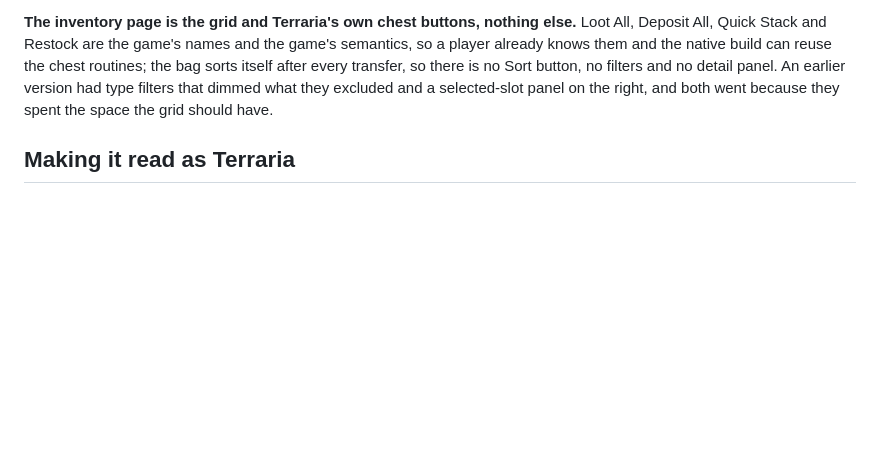
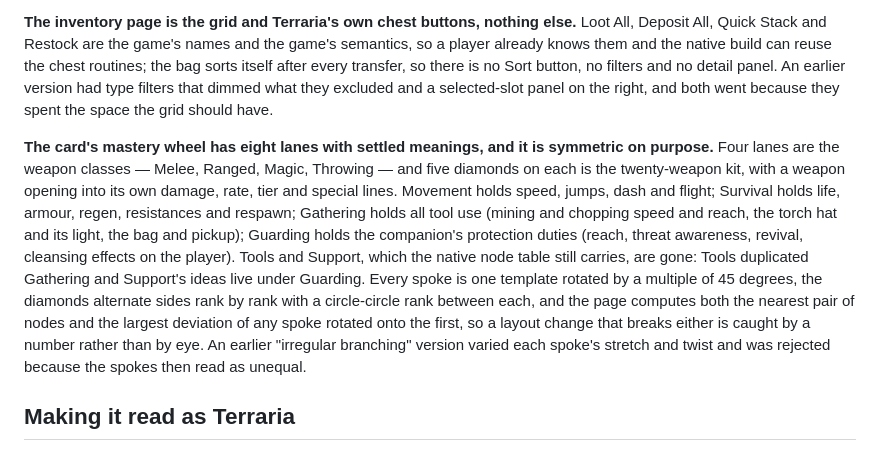
Before and after one commit to Capataina/AICompanion, a Markdown page: InterfaceExperiments/CLAUDE.md, the part around the change. Drawn GitHub-style; blank space fills up the shorter version.

Commit message:
InterfaceExperiments: the folder note records the wheel's eight lane meanings and why it is symmetric
The mockup's lanes and the reason the wheel is checked by rotation rather than by eye were only in the HTML header; a reader opening the folder needs them before the file.

Co-Authored-By: Claude Fable 5.1 <noreply@anthropic.com>

```diff
--- a/InterfaceExperiments/CLAUDE.md
+++ b/InterfaceExperiments/CLAUDE.md
@@ -39,6 +39,8 @@ Picking a third weapon replaces the one picked longest ago rather than refusing
 
 **The inventory page is the grid and Terraria's own chest buttons, nothing else.** Loot All, Deposit All, Quick Stack and Restock are the game's names and the game's semantics, so a player already knows them and the native build can reuse the chest routines; the bag sorts itself after every transfer, so there is no Sort button, no filters and no detail panel. An earlier version had type filters that dimmed what they excluded and a selected-slot panel on the right, and both went because they spent the space the grid should have.
 
+**The card's mastery wheel has eight lanes with settled meanings, and it is symmetric on purpose.** Four lanes are the weapon classes — Melee, Ranged, Magic, Throwing — and five diamonds on each is the twenty-weapon kit, with a weapon opening into its own damage, rate, tier and special lines. Movement holds speed, jumps, dash and flight; Survival holds life, armour, regen, resistances and respawn; Gathering holds all tool use (mining and chopping speed and reach, the torch hat and its light, the bag and pickup); Guarding holds the companion's protection duties (reach, threat awareness, revival, cleansing effects on the player). Tools and Support, which the native node table still carries, are gone: Tools duplicated Gathering and Support's ideas live under Guarding. Every spoke is one template rotated by a multiple of 45 degrees, the diamonds alternate sides rank by rank with a circle-circle rank between each, and the page computes both the nearest pair of nodes and the largest deviation of any spoke rotated onto the first, so a layout change that breaks either is caught by a number rather than by eye. An earlier "irregular branching" version varied each spoke's stretch and twist and was rejected because the spokes then read as unequal.
+
 ## Making it read as Terraria
 
 The standalone mastery preview expands the original card's small tree sketch. It has eight connected radial branches: Fieldwork, Ranged, Movement, Magic, Survival, Scavenging, Thrown and Melee. These names and placements are a proposal. Circles carry multiple ranks; diamonds unlock abilities or weapons, and weapon diamonds open nested upgrades. First-rank purchases spend one preview point and make onward connections available; later ranks spend none. Stage selectors illustrate progression gates. Reset discards all preview selections, and nothing persists to game saves or changes stats, equipment, inventory or XP.
```
